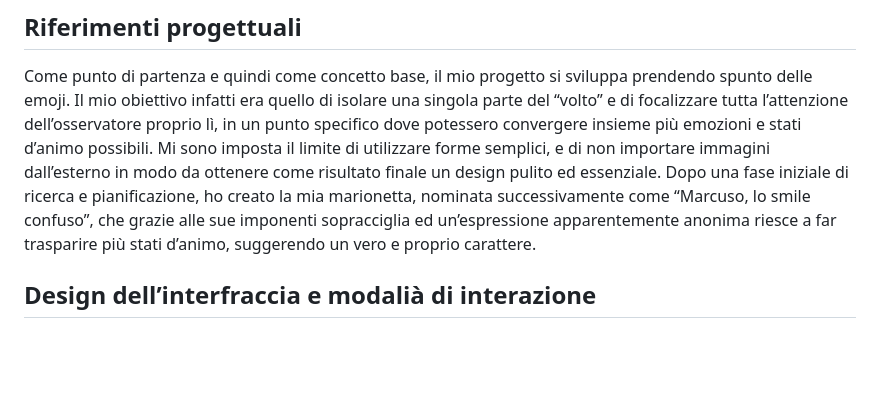
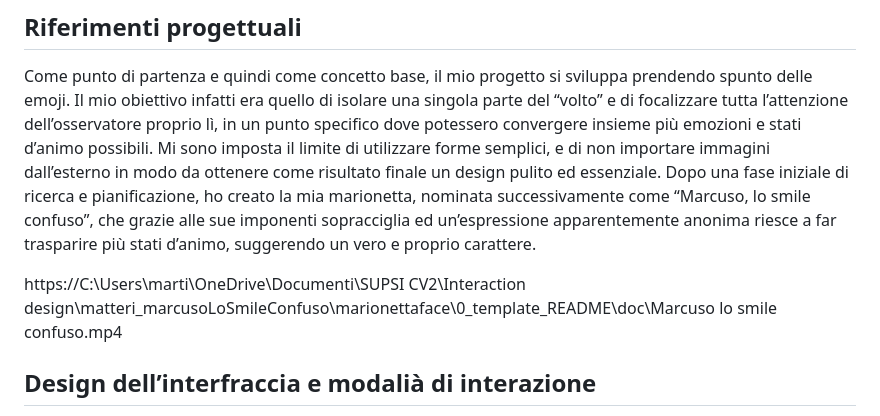
Before and after one commit to MMartinaMMatteri/marionettaface, a Markdown page: 0_template_README/README.md, the part around the change. GitHub-like rendering; blank space fills up the shorter version.

Commit message:
readme0.6

```diff
--- a/0_template_README/README.md
+++ b/0_template_README/README.md
@@ -33,6 +33,10 @@ la mia marionetta, nominata successivamente come “Marcuso, lo smile
 confuso”, che grazie alle sue imponenti sopracciglia ed un’espressione
 apparentemente anonima riesce a far trasparire più stati d’animo,
 suggerendo un vero e proprio carattere.
+
+
+
+https://C:\Users\marti\OneDrive\Documenti\SUPSI CV2\Interaction design\matteri_marcusoLoSmileConfuso\marionettaface\0_template_README\doc\Marcuso lo smile confuso.mp4
 
 
 
```
